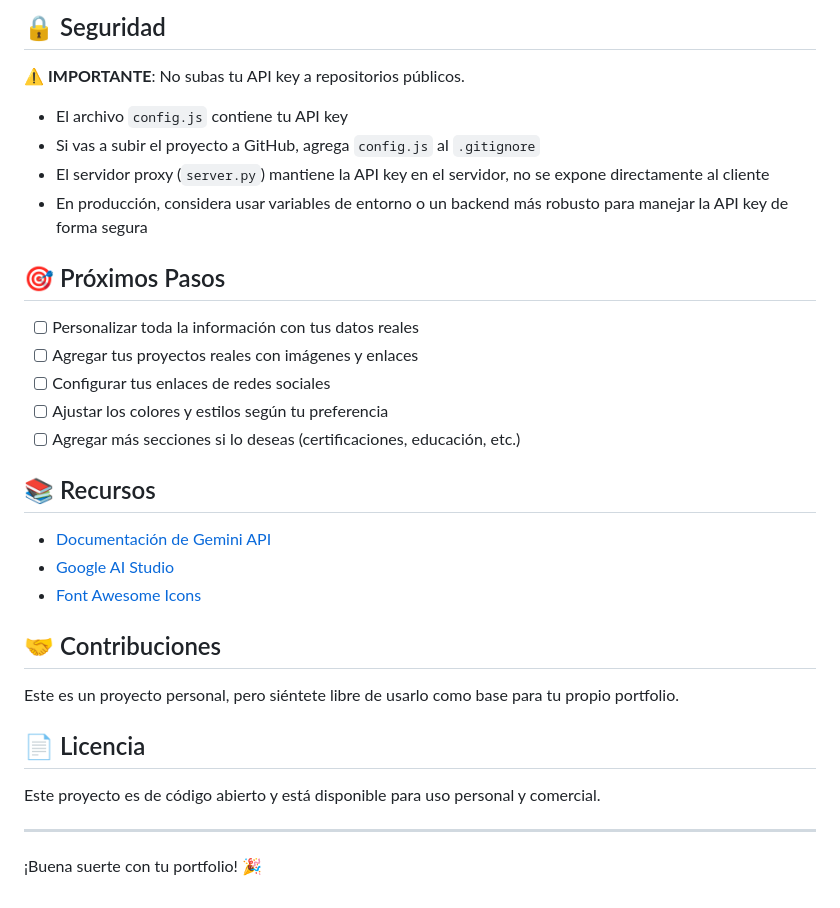
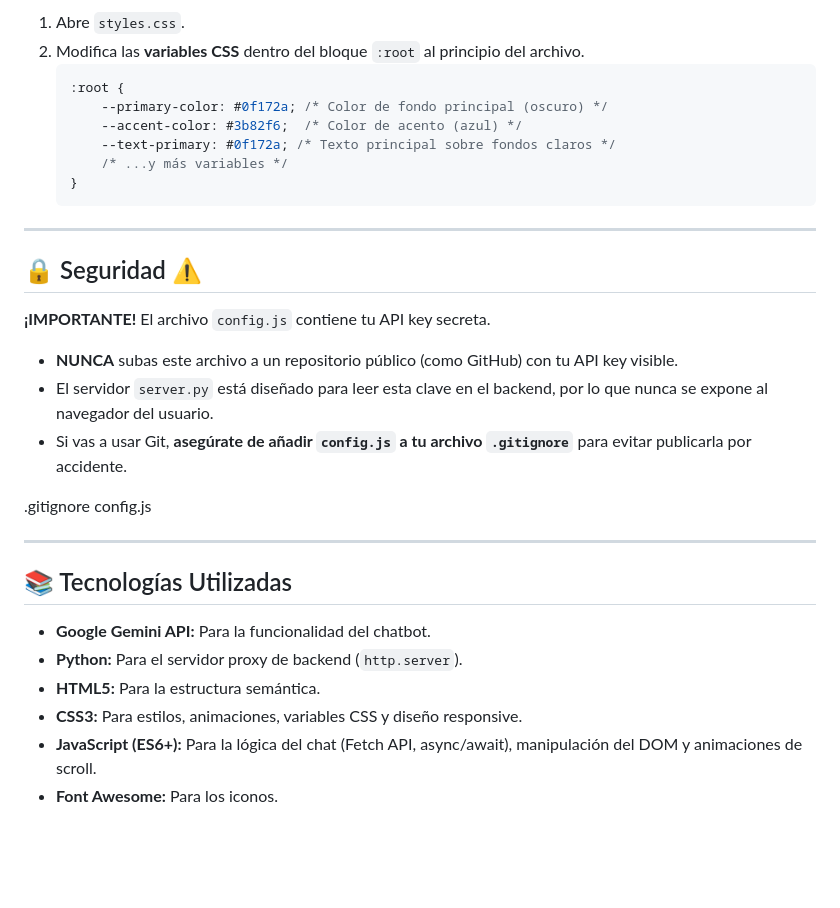
Before and after one commit to iDiagoValeta/portfolio-chat, a Markdown page: README.md, the part around the change printed below. Drawn GitHub-style; blank space fills up the shorter version.

````diff
--- a/README.md
+++ b/README.md
@@ -108,34 +98,34 @@ portfolio-chat/
-## 🔒 Seguridad
-
-⚠️ **IMPORTANTE**: No subas tu API key a repositorios públicos.
-
-- El archivo `config.js` contiene tu API key
-- Si vas a subir el proyecto a GitHub, agrega `config.js` al `.gitignore`
-- El servidor proxy (`server.py`) mantiene la API key en el servidor, no se expone directamente al cliente
-- En producción, considera usar variables de entorno o un backend más robusto para manejar la API key de forma segura
-
-## 🎯 Próximos Pasos
-
-- [ ] Personalizar toda la información con tus datos reales
-- [ ] Agregar tus proyectos reales con imágenes y enlaces
-- [ ] Configurar tus enlaces de redes sociales
-- [ ] Ajustar los colores y estilos según tu preferencia
-- [ ] Agregar más secciones si lo deseas (certificaciones, educación, etc.)
-
-## 📚 Recursos
-
-- [Documentación de Gemini API](https://ai.google.dev/docs)
-- [Google AI Studio](https://makersuite.google.com/)
-- [Font Awesome Icons](https://fontawesome.com/icons)
-
-## 🤝 Contribuciones
-
-Este es un proyecto personal, pero siéntete libre de usarlo como base para tu propio portfolio.
-
-## 📄 Licencia
-
-Este proyecto es de código abierto y está disponible para uso personal y comercial.
+1.  Abre `styles.css`.
+2.  Modifica las **variables CSS** dentro del bloque `:root` al principio del archivo.
+    ```css
+    :root {
+        --primary-color: #0f172a; /* Color de fondo principal (oscuro) */
+        --accent-color: #3b82f6;  /* Color de acento (azul) */
+        --text-primary: #0f172a; /* Texto principal sobre fondos claros */
+        /* ...y más variables */
+    }
+    ```
 
 ---
 
-¡Buena suerte con tu portfolio! 🎉
+## 🔒 Seguridad ⚠️
+
+**¡IMPORTANTE!** El archivo `config.js` contiene tu API key secreta.
+
+* **NUNCA** subas este archivo a un repositorio público (como GitHub) con tu API key visible.
+* El servidor `server.py` está diseñado para leer esta clave en el backend, por lo que nunca se expone al navegador del usuario.
+* Si vas a usar Git, **asegúrate de añadir `config.js` a tu archivo `.gitignore`** para evitar publicarla por accidente.
+
+.gitignore
+config.js
+
+---
+
+## 📚 Tecnologías Utilizadas
+
+* **Google Gemini API:** Para la funcionalidad del chatbot.
+* **Python:** Para el servidor proxy de backend (`http.server`).
+* **HTML5:** Para la estructura semántica.
+* **CSS3:** Para estilos, animaciones, variables CSS y diseño responsive.
+* **JavaScript (ES6+):** Para la lógica del chat (Fetch API, async/await), manipulación del DOM y animaciones de scroll.
+* **Font Awesome:** Para los iconos.
````
Also changed, not shown: other parts of README.md (+78 -88 lines).
